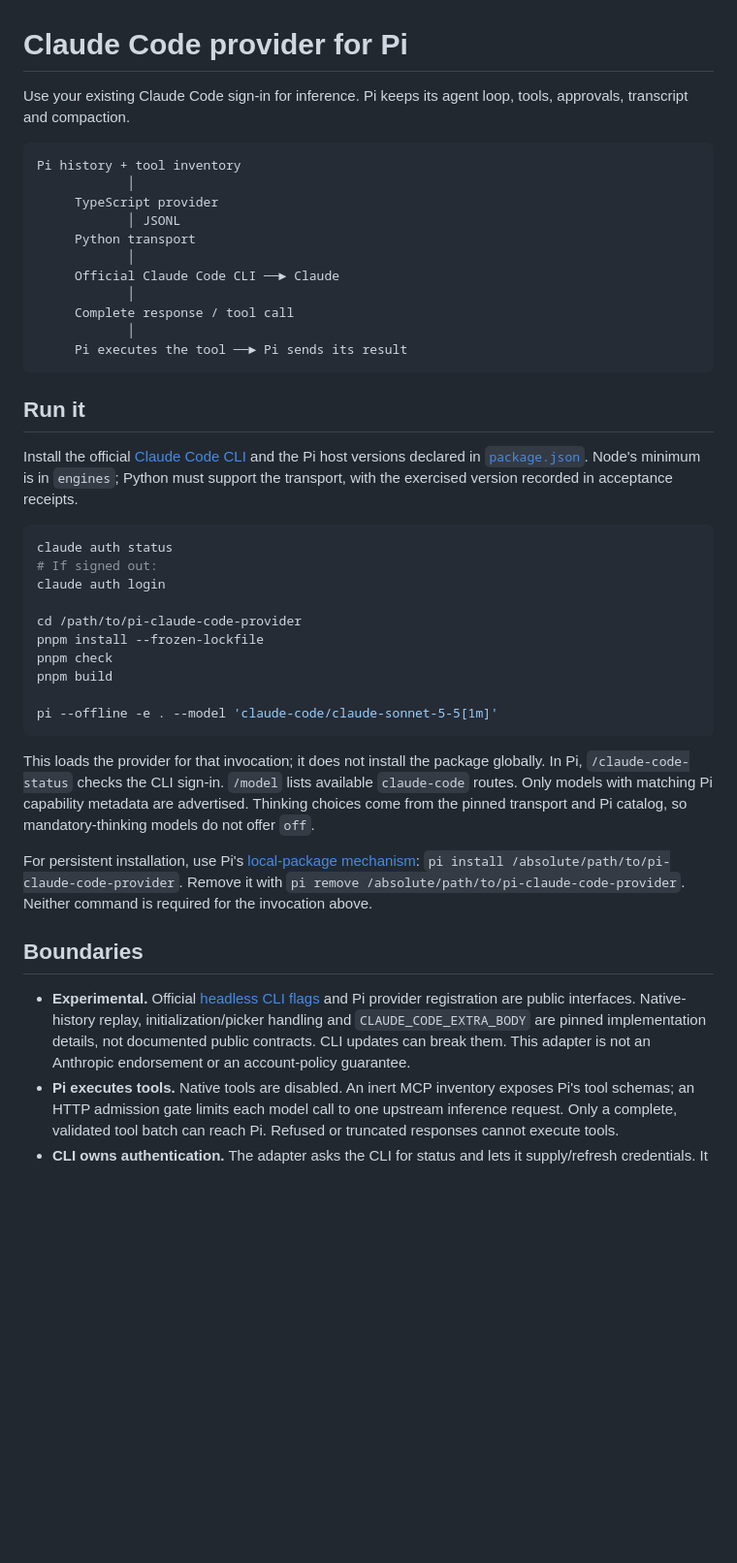
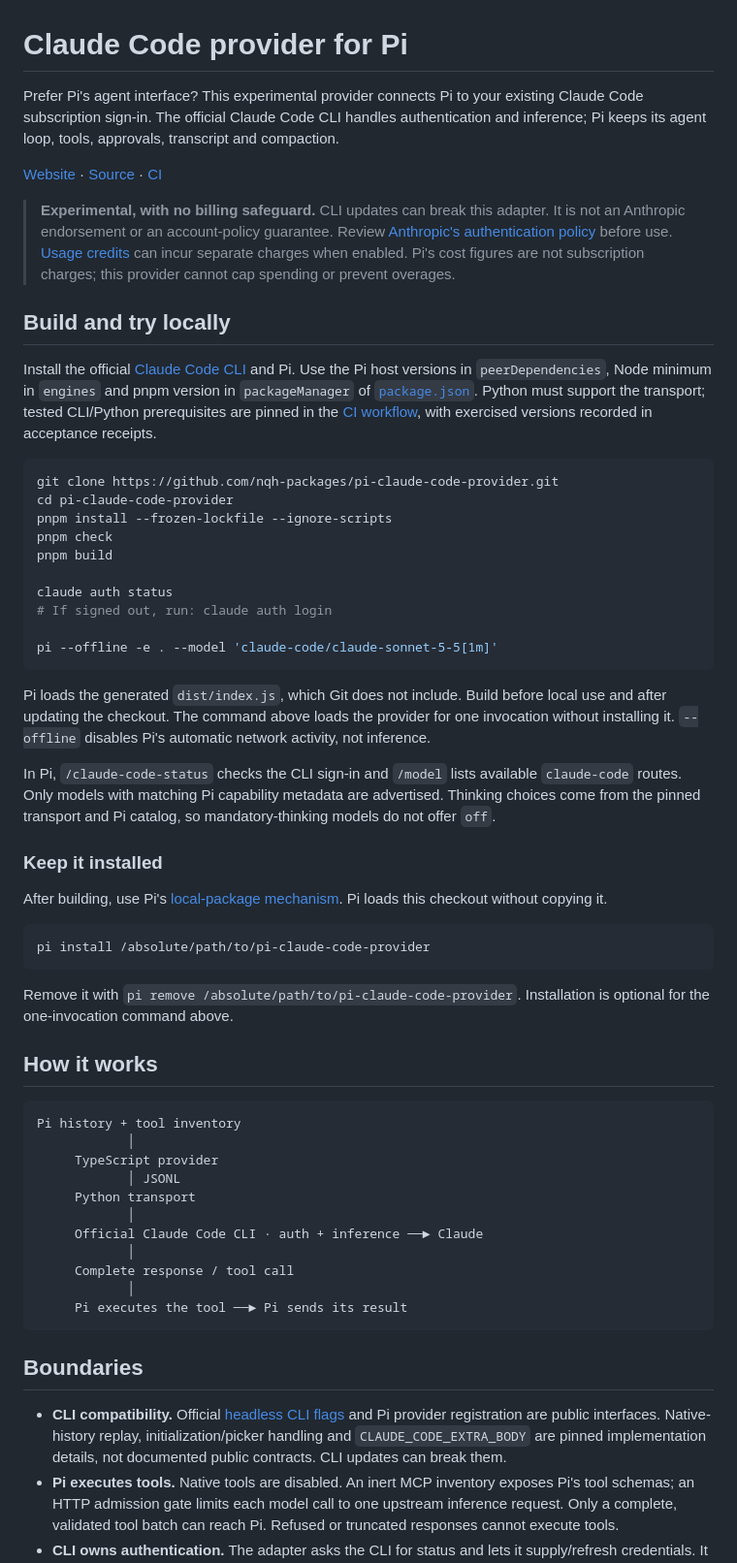
Before and after one commit to nqh-packages/pi-claude-code-provider, a Markdown page: README.md, the part around one of its changes. Shown at 97% size. Rendered like a GitHub page; blank space fills up the shorter version.

Commit message:
docs: clarify Pi subscription setup and runtime boundaries

````diff
--- a/README.md
+++ b/README.md
@@ -1,6 +1,43 @@
 # Claude Code provider for Pi
 
-Use your existing Claude Code sign-in for inference. Pi keeps its agent loop, tools, approvals, transcript and compaction.
+Prefer Pi's agent interface? This experimental provider connects Pi to your existing Claude Code subscription sign-in. The official Claude Code CLI handles authentication and inference; Pi keeps its agent loop, tools, approvals, transcript and compaction.
+
+[Website](https://pi-claude-code.ngoquochuy.com) · [Source](https://github.com/nqh-packages/pi-claude-code-provider) · [CI](https://github.com/nqh-packages/pi-claude-code-provider/actions/workflows/acceptance.yml)
+
+> **Experimental, with no billing safeguard.** CLI updates can break this adapter. It is not an Anthropic endorsement or an account-policy guarantee. Review [Anthropic's authentication policy](https://code.claude.com/docs/en/legal-and-compliance#authentication-and-credential-use) before use. [Usage credits](https://support.claude.com/en/articles/12429409-manage-usage-credits-for-paid-claude-plans) can incur separate charges when enabled. Pi's cost figures are not subscription charges; this provider cannot cap spending or prevent overages.
+
+## Build and try locally
+
+Install the official [Claude Code CLI](https://code.claude.com/docs/en/setup) and Pi. Use the Pi host versions in `peerDependencies`, Node minimum in `engines` and pnpm version in `packageManager` of [`package.json`](package.json). Python must support the transport; tested CLI/Python prerequisites are pinned in the [CI workflow](.github/workflows/acceptance.yml), with exercised versions recorded in acceptance receipts.
+
+```sh
+git clone https://github.com/nqh-packages/pi-claude-code-provider.git
+cd pi-claude-code-provider
+pnpm install --frozen-lockfile --ignore-scripts
+pnpm check
+pnpm build
+
+claude auth status
+# If signed out, run: claude auth login
+
+pi --offline -e . --model 'claude-code/claude-sonnet-5-5[1m]'
+```
+
+Pi loads the generated `dist/index.js`, which Git does not include. Build before local use and after updating the checkout. The command above loads the provider for one invocation without installing it. `--offline` disables Pi's automatic network activity, not inference.
+
+In Pi, `/claude-code-status` checks the CLI sign-in and `/model` lists available `claude-code` routes. Only models with matching Pi capability metadata are advertised. Thinking choices come from the pinned transport and Pi catalog, so mandatory-thinking models do not offer `off`.
+
+### Keep it installed
+
+After building, use Pi's [local-package mechanism](https://github.com/earendil-works/pi/blob/main/packages/coding-agent/docs/packages.md). Pi loads this checkout without copying it.
+
+```sh
+pi install /absolute/path/to/pi-claude-code-provider
+```
+
+Remove it with `pi remove /absolute/path/to/pi-claude-code-provider`. Installation is optional for the one-invocation command above.
+
+## How it works
 
 ```text
 Pi history + tool inventory
@@ -9,37 +46,16 @@ Pi history + tool inventory
             │ JSONL
      Python transport
             │
-     Official Claude Code CLI ──► Claude
+     Official Claude Code CLI · auth + inference ──► Claude
             │
      Complete response / tool call
             │
      Pi executes the tool ──► Pi sends its result
 ```
 
-## Run it
-
-Install the official [Claude Code CLI](https://code.claude.com/docs/en/setup) and the Pi host versions declared in [`package.json`](package.json). Node's minimum is in `engines`; Python must support the transport, with the exercised version recorded in acceptance receipts.
-
-```sh
-claude auth status
-# If signed out:
-claude auth login
-
-cd /path/to/pi-claude-code-provider
-pnpm install --frozen-lockfile
-pnpm check
-pnpm build
-
-pi --offline -e . --model 'claude-code/claude-sonnet-5-5[1m]'
-```
-
-This loads the provider for that invocation; it does not install the package globally. In Pi, `/claude-code-status` checks the CLI sign-in. `/model` lists available `claude-code` routes. Only models with matching Pi capability metadata are advertised. Thinking choices come from the pinned transport and Pi catalog, so mandatory-thinking models do not offer `off`.
-
-For persistent installation, use Pi's [local-package mechanism](https://github.com/earendil-works/pi/blob/main/packages/coding-agent/docs/packages.md): `pi install /absolute/path/to/pi-claude-code-provider`. Remove it with `pi remove /absolute/path/to/pi-claude-code-provider`. Neither command is required for the invocation above.
-
 ## Boundaries
 
-- **Experimental.** Official [headless CLI flags](https://code.claude.com/docs/en/cli-reference) and Pi provider registration are public interfaces. Native-history replay, initialization/picker handling and `CLAUDE_CODE_EXTRA_BODY` are pinned implementation details, not documented public contracts. CLI updates can break them. This adapter is not an Anthropic endorsement or an account-policy guarantee.
+- **CLI compatibility.** Official [headless CLI flags](https://code.claude.com/docs/en/cli-reference) and Pi provider registration are public interfaces. Native-history replay, initialization/picker handling and `CLAUDE_CODE_EXTRA_BODY` are pinned implementation details, not documented public contracts. CLI updates can break them.
 - **Pi executes tools.** Native tools are disabled. An inert MCP inventory exposes Pi's tool schemas; an HTTP admission gate limits each model call to one upstream inference request. Only a complete, validated tool batch can reach Pi. Refused or truncated responses cannot execute tools.
 - **CLI owns authentication.** The adapter asks the CLI for status and lets it supply/refresh credentials. It does not read credential files or extract tokens. Inherited API keys, endpoint overrides or alternative backends are rejected by the production transport rather than silently mixing subscription and API access.
 - **Workspace isolation is not a sandbox.** Each provider lifetime owns a private native cwd. Pi tools still run under Pi's permissions. Prompt content, images and tool results are sent to Claude.
````
Also changed, not shown: other parts of README.md (+10 -3 lines).
